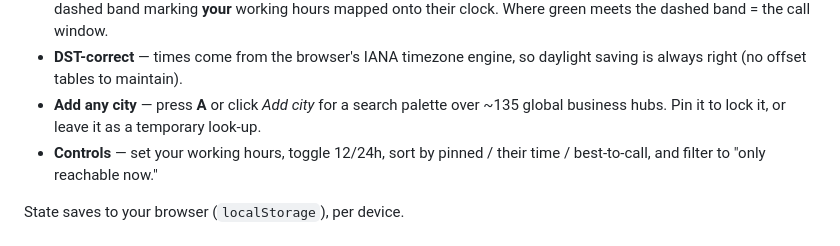
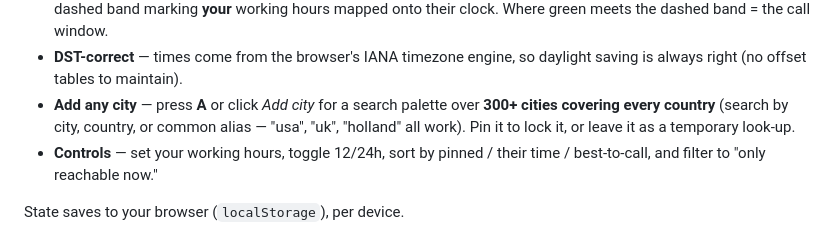
Before and after one commit to nicolaspazos/world-clock, a Markdown page: README.md, the part around the change. GitHub-like rendering.

Commit message:
Update README: city count and search aliases
Co-Authored-By: Claude Opus 4.8 <noreply@anthropic.com>

```diff
--- a/README.md
+++ b/README.md
@@ -28,8 +28,9 @@ request is Google Fonts, which degrades gracefully to system fonts if blocked.
   onto their clock. Where green meets the dashed band = the call window.
 - **DST-correct** — times come from the browser's IANA timezone engine, so daylight
   saving is always right (no offset tables to maintain).
-- **Add any city** — press **A** or click *Add city* for a search palette over ~135
-  global business hubs. Pin it to lock it, or leave it as a temporary look-up.
+- **Add any city** — press **A** or click *Add city* for a search palette over **300+
+  cities covering every country** (search by city, country, or common alias — "usa",
+  "uk", "holland" all work). Pin it to lock it, or leave it as a temporary look-up.
 - **Controls** — set your working hours, toggle 12/24h, sort by pinned / their time /
   best-to-call, and filter to "only reachable now."
 
```
